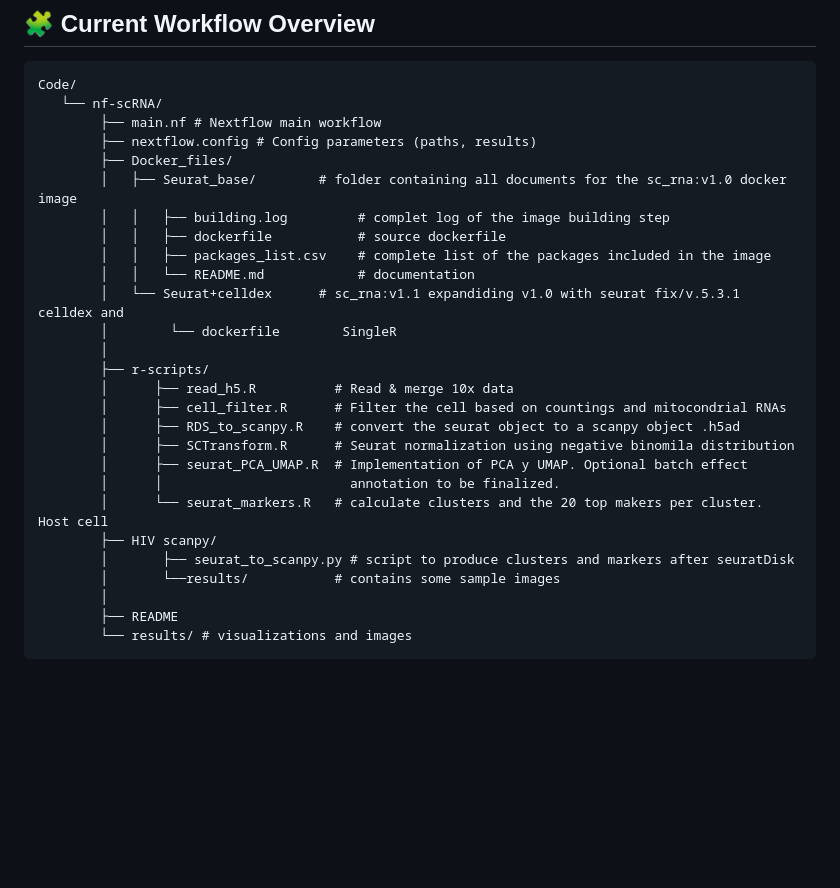
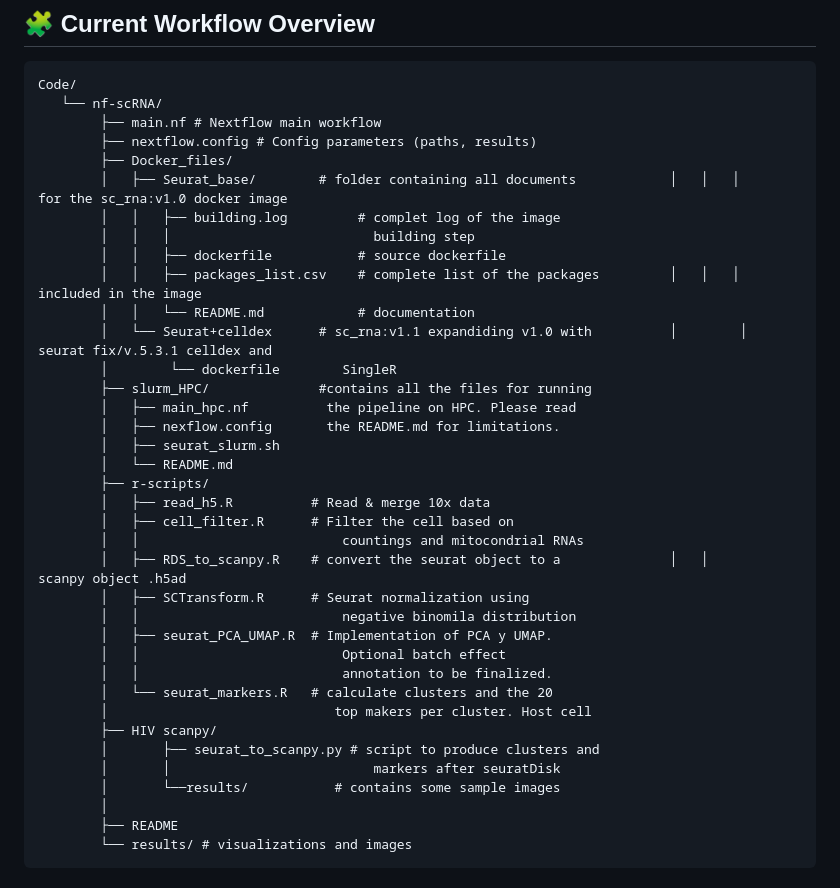
Before and after one commit to bontix-77/scRNAseq, a Markdown page: Code/nf-scRNA/README.md, the part around the change. Rendered like a GitHub page; blank space fills up the shorter version.

```diff
--- a/Code/nf-scRNA/README.md
+++ b/Code/nf-scRNA/README.md
@@ -27,24 +27,34 @@ Code/
         ├── main.nf # Nextflow main workflow
         ├── nextflow.config # Config parameters (paths, results)
         ├── Docker_files/
-        │   ├── Seurat_base/        # folder containing all documents for the sc_rna:v1.0 docker image
-        │   │   ├── building.log         # complet log of the image building step
+        │   ├── Seurat_base/        # folder containing all documents            │   │   │                     for the sc_rna:v1.0 docker image
+        │   │   ├── building.log         # complet log of the image
+        │   │   │                          building step
         │   │   ├── dockerfile           # source dockerfile
-        │   │   ├── packages_list.csv    # complete list of the packages included in the image
+        │   │   ├── packages_list.csv    # complete list of the packages         │   │   │                          included in the image
         │   │   └── README.md            # documentation
-        │   └── Seurat+celldex      # sc_rna:v1.1 expandiding v1.0 with seurat fix/v.5.3.1 celldex and
+        │   └── Seurat+celldex      # sc_rna:v1.1 expandiding v1.0 with          │        │                     seurat fix/v.5.3.1 celldex and
         │        └── dockerfile        SingleR
-        │
+        ├── slurm_HPC/              #contains all the files for running
+        │   ├── main_hpc.nf          the pipeline on HPC. Please read
+        │   ├── nexflow.config       the README.md for limitations.
+        │   ├── seurat_slurm.sh
+        │   └── README.md
         ├── r-scripts/
-        │      ├── read_h5.R          # Read & merge 10x data
-        │      ├── cell_filter.R      # Filter the cell based on countings and mitocondrial RNAs
-        │      ├── RDS_to_scanpy.R    # convert the seurat object to a scanpy object .h5ad
-        │      ├── SCTransform.R      # Seurat normalization using negative binomila distribution
-        │      ├── seurat_PCA_UMAP.R  # Implementation of PCA y UMAP. Optional batch effect
-        │      │                        annotation to be finalized.
-        │      └── seurat_markers.R   # calculate clusters and the 20 top makers per cluster. Host cell
+        │   ├── read_h5.R          # Read & merge 10x data
+        │   ├── cell_filter.R      # Filter the cell based on
+        │   │                          countings and mitocondrial RNAs
+        │   ├── RDS_to_scanpy.R    # convert the seurat object to a              │   │                          scanpy object .h5ad
+        │   ├── SCTransform.R      # Seurat normalization using
+        │   │                          negative binomila distribution
+        │   ├── seurat_PCA_UMAP.R  # Implementation of PCA y UMAP.
+        │   │                          Optional batch effect
+        │   │                          annotation to be finalized.
+        │   └── seurat_markers.R   # calculate clusters and the 20
+        │                             top makers per cluster. Host cell
         ├── HIV scanpy/
-        │       ├── seurat_to_scanpy.py # script to produce clusters and markers after seuratDisk
+        │       ├── seurat_to_scanpy.py # script to produce clusters and
+        │       │                          markers after seuratDisk
         │       └──results/           # contains some sample images
         │
         ├── README
```
Also changed, not shown: 1 other file.
